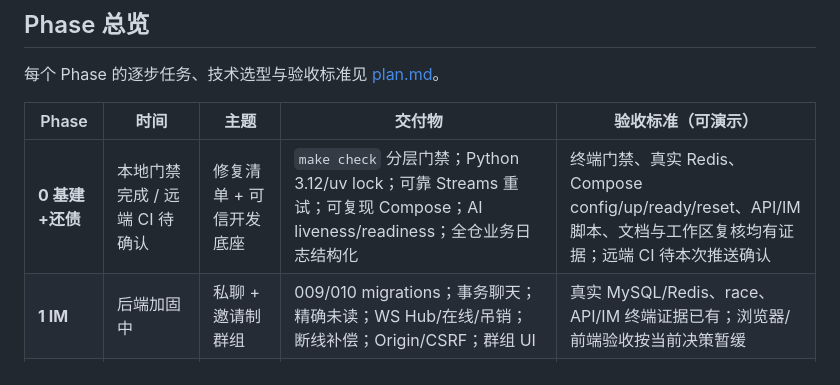
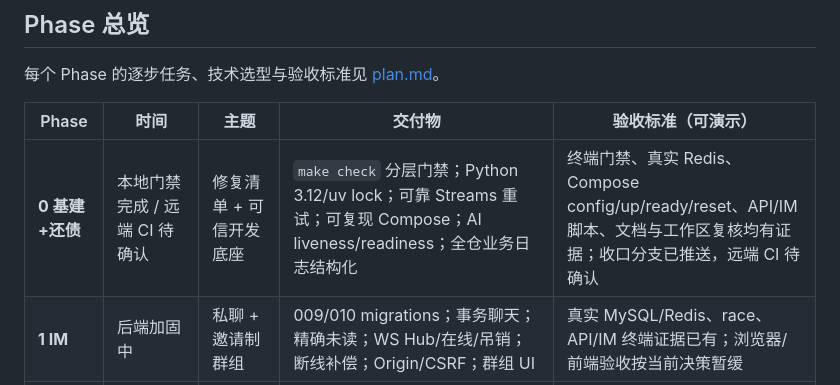
Before and after one commit to 2116657276/ShareO, a Markdown page: docs/roadmap.md, the part around the change. Drawn GitHub-style.

```diff
--- a/docs/roadmap.md
+++ b/docs/roadmap.md
@@ -10,7 +10,7 @@
 
 | Phase | 时间 | 主题 | 交付物 | 验收标准（可演示） |
 |-------|------|------|--------|--------------------|
-| **0 基建+还债** | 本地门禁完成 / 远端 CI 待确认 | 修复清单 + 可信开发底座 | `make check` 分层门禁；Python 3.12/uv lock；可靠 Streams 重试；可复现 Compose；AI liveness/readiness；全仓业务日志结构化 | 终端门禁、真实 Redis、Compose config/up/ready/reset、API/IM 脚本、文档与工作区复核均有证据；远端 CI 待本次推送确认 |
+| **0 基建+还债** | 本地门禁完成 / 远端 CI 待确认 | 修复清单 + 可信开发底座 | `make check` 分层门禁；Python 3.12/uv lock；可靠 Streams 重试；可复现 Compose；AI liveness/readiness；全仓业务日志结构化 | 终端门禁、真实 Redis、Compose config/up/ready/reset、API/IM 脚本、文档与工作区复核均有证据；收口分支已推送，远端 CI 待确认 |
 | **1 IM** | 后端加固中 | 私聊 + 邀请制群组 | 009/010 migrations；事务聊天；精确未读；WS Hub/在线/吊销；断线补偿；Origin/CSRF；群组 UI | 真实 MySQL/Redis、race、API/IM 终端证据已有；浏览器/前端验收按当前决策暂缓 |
 | **2 语义搜图** | 2026-10 ~ 11 中旬 (~6 周) | 向量化管线 + 搜索 | 设计文档 `design/image-search.md`；索引管线（审核通过触发 + 删除清理 + 存量回填）；搜图 API 与页面；**评测集 v1（30~50 条标注 query）+ Recall@K/MRR 报告**；4060 部署 + M1/4060 吞吐对比实验 | 中文自然语言搜图返回相关结果；删帖后搜不到；评测报告成文 |
 | **3 Bot + RAG** | 2026-11 中旬 ~ 2027-01 上旬 (~7 周, 含期末缓冲) | Bot 接入 IM | 设计文档 `design/rag-bot.md`；Bot 账号机制；@Bot/私聊触发；自研 RAG（分块/检索/拼 prompt/引用溯源）；RAG 评测（含 云 API vs 本地 7B 对比实验） | 群里 @Bot 提问站内内容，收到带帖子引用的回答；Bot 挂掉不影响聊天 |
```
Also changed, not shown: docs/plan.md (+1 -1 lines), docs/reviews/2026-07-21-progress-audit.md (+1 -1 lines).
